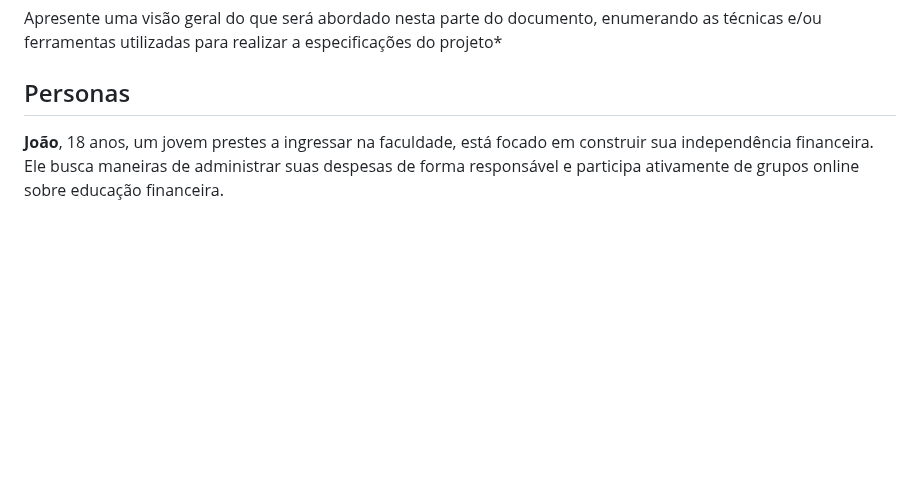
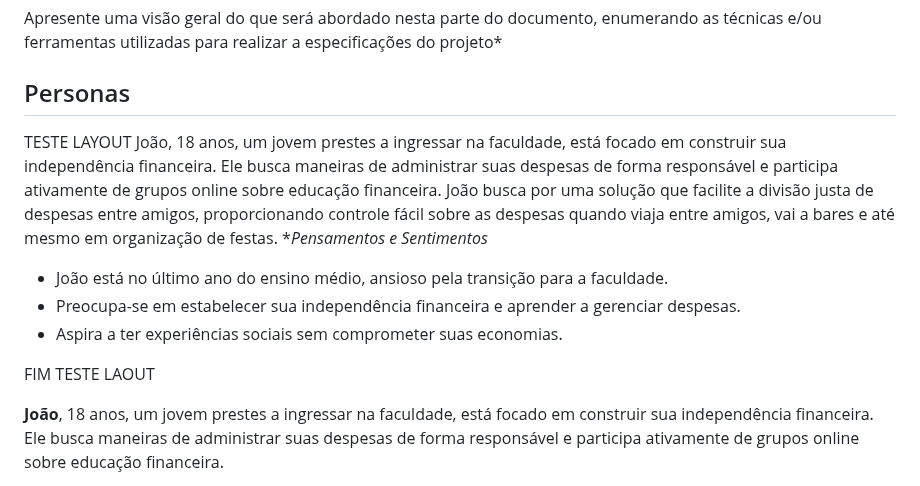
Before and after one commit to ICEI-PUC-Minas-PMV-SI/pmv-si-2024-1-pe6-t1-g3-gestao-de-despesas, a Markdown page: docs/contexto.md, the part around the change. Drawn GitHub-style; blank space fills up the shorter version.

```diff
--- a/docs/contexto.md
+++ b/docs/contexto.md
@@ -63,6 +63,16 @@ Além disso, também realizamos o gráfico de Gantt com o objetivo de controlar
 Apresente uma visão geral do que será abordado nesta parte do documento, enumerando as técnicas e/ou ferramentas utilizadas para realizar a especificações do projeto*
 
 ## Personas
+
+TESTE LAYOUT
+João, 18 anos, um jovem prestes a ingressar na faculdade, está focado em construir sua independência financeira. Ele busca maneiras de administrar suas despesas de forma responsável e participa ativamente de grupos online sobre educação financeira.
+João busca por uma solução que facilite a divisão justa de despesas entre amigos, proporcionando controle fácil sobre as despesas quando viaja entre amigos, vai a bares e até mesmo em organização de festas.
+**Pensamentos e Sentimentos*
+- João está no último ano do ensino médio, ansioso pela transição para a faculdade.
+- Preocupa-se em estabelecer sua independência financeira e aprender a gerenciar despesas.
+- Aspira a ter experiências sociais sem comprometer suas economias.
+
+FIM TESTE LAOUT
 
 **João**, 18 anos, um jovem prestes a ingressar na faculdade, está focado em construir sua independência financeira. Ele busca maneiras de administrar suas despesas de forma responsável e participa ativamente de grupos online sobre educação financeira.
 
```
